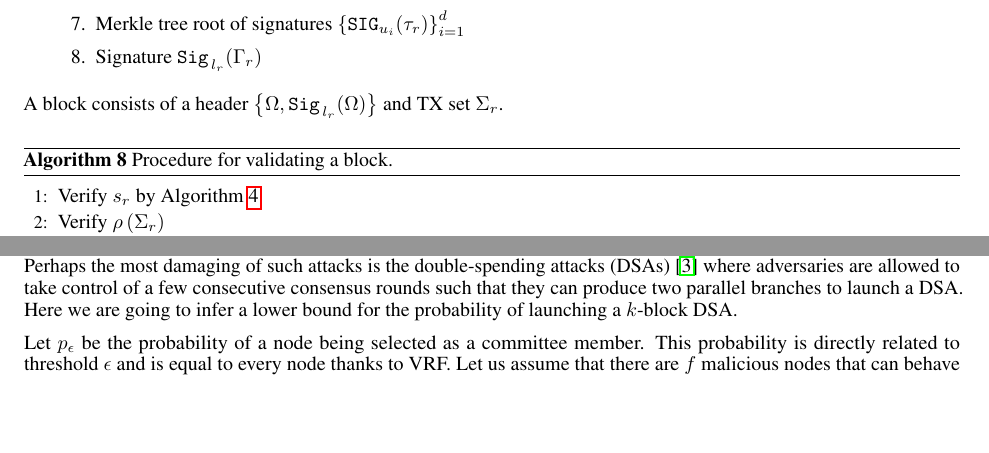
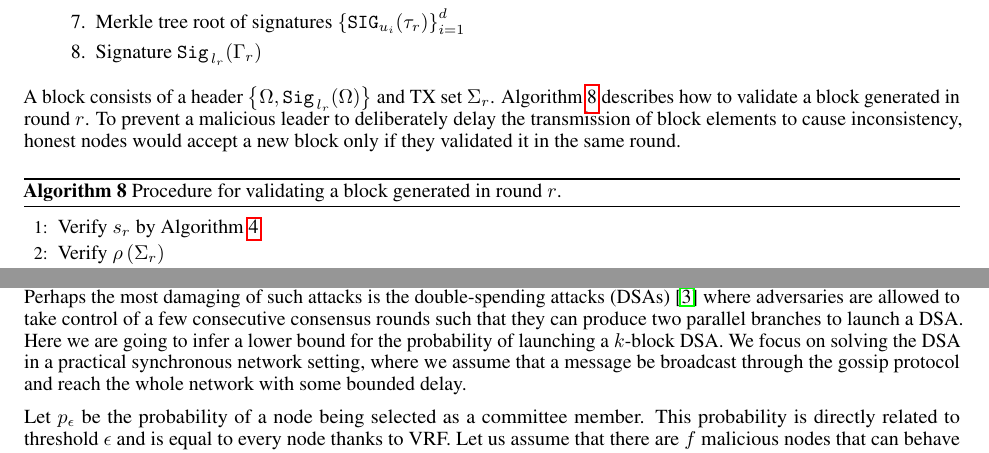
Before and after one commit to zzGHzz/VIP-193, a LaTeX document (article.tex): two parts of pages 4 and 6 of 7, joined at a grey line, cut so that both start at the same text, the shorter picture padded with empty space. Compiled offline with pdfLaTeX.

Commit message:
Add rule for block validation

```diff
--- a/article.tex
+++ b/article.tex
@@ -272,10 +272,10 @@ A block header body $\Omega$ contains the following elements:
     % \item Other necessary header elements such as the state root, receipt root, gas limit and etc.
 \end{enumerate}
 
-A block consists of a header $\left\{\Omega,{\tt Sig}_{\,l_r}(\Omega)\right\}$ and TX set~$\Sigma_r$.
+A block consists of a header $\left\{\Omega,{\tt Sig}_{\,l_r}(\Omega)\right\}$ and TX set~$\Sigma_r$. Algorithm~\ref{alg:block-valid} describes how to validate a block generated in round $r$. To prevent a malicious leader to deliberately delay the transmission of block elements to cause inconsistency, honest nodes would accept a new block only if they validated it in the same round.
 
 \begin{algorithm}[H]
-\caption{Procedure for validating a block.}
+\caption{Procedure for validating a block generated in round $r$.}
 \label{alg:block-valid}
 \begin{spacing}{1.2}
 \begin{algorithmic}[1]
@@ -360,7 +360,7 @@ Note that TXs will be checked by nodes when validating any newly received block
 With the committee mechanism in place, the block reward needs to be shared between the leader and committee members. We propose to give half of the total block reward to the leader and the rest equally distributed to the committee members.
 
 \subsection{Double-Spending Attack}
-The main goal of introducing the committee mechanism is to make it more difficult for adversaries to cause inconsistency. Perhaps the most damaging of such attacks is the double-spending attacks~(DSAs)~\cite{Sat08} where adversaries are allowed to take control of a few consecutive consensus rounds such that they can produce two parallel branches to launch a DSA. Here we are going to infer a lower bound for the probability of launching a $k$-block DSA.
+The main goal of introducing the committee mechanism is to make it more difficult for adversaries to cause inconsistency. Perhaps the most damaging of such attacks is the double-spending attacks~(DSAs)~\cite{Sat08} where adversaries are allowed to take control of a few consecutive consensus rounds such that they can produce two parallel branches to launch a DSA. Here we are going to infer a lower bound for the probability of launching a $k$-block DSA. We focus on solving the DSA in a practical synchronous network setting, where we assume that a message be broadcast through the gossip protocol and reach the whole network with some bounded delay.
 
 Let $p_\epsilon$ be the probability of a node being selected as a committee member. This probability is directly related to threshold~$\epsilon$ and is equal to every node thanks to VRF. Let us assume that there are $f$ malicious nodes that can behave arbitrarily. To produce two valid, but contradicting blocks in the same round, adversaries must control both the leader and $d$ committee members. The probability of existence of $d$ committee members being malicious can be computed as:
 
```
